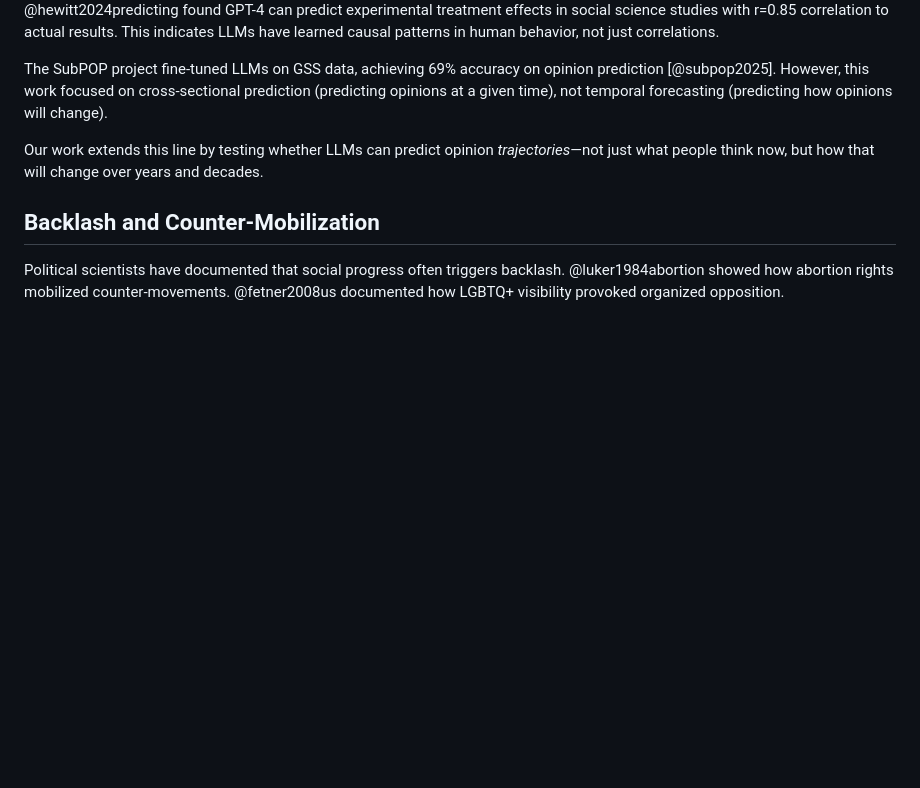
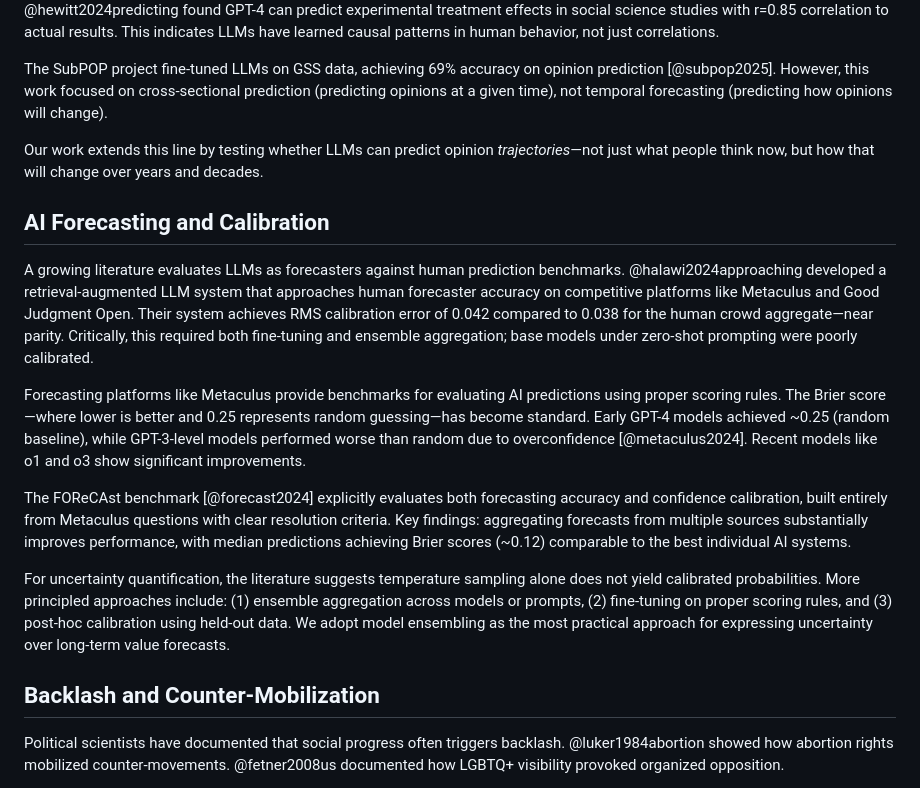
Before and after one commit to MaxGhenis/value-forecasting, a Markdown page: paper/02-related-work.md, the part around the change. Rendered like a GitHub page; blank space fills up the shorter version.

Commit message:
Add AI forecasting and calibration literature to related work
- Halawi et al. (2024): LLMs approach human forecaster accuracy with
  retrieval augmentation + ensemble aggregation
- Metaculus benchmarks: Brier scores, proper scoring rules
- FOReCAst benchmark: calibration evaluation
- Key finding: temperature sampling alone doesn't yield calibrated
  uncertainty; ensembling is more principled

🤖 Generated with [Claude Code](https://claude.com/claude-code)

Co-Authored-By: Claude Opus 4.5 <noreply@anthropic.com>

```diff
--- a/paper/02-related-work.md
+++ b/paper/02-related-work.md
@@ -28,6 +28,16 @@ The SubPOP project fine-tuned LLMs on GSS data, achieving 69% accuracy on opinio
 
 Our work extends this line by testing whether LLMs can predict opinion *trajectories*—not just what people think now, but how that will change over years and decades.
 
+## AI Forecasting and Calibration
+
+A growing literature evaluates LLMs as forecasters against human prediction benchmarks. @halawi2024approaching developed a retrieval-augmented LLM system that approaches human forecaster accuracy on competitive platforms like Metaculus and Good Judgment Open. Their system achieves RMS calibration error of 0.042 compared to 0.038 for the human crowd aggregate—near parity. Critically, this required both fine-tuning and ensemble aggregation; base models under zero-shot prompting were poorly calibrated.
+
+Forecasting platforms like Metaculus provide benchmarks for evaluating AI predictions using proper scoring rules. The Brier score—where lower is better and 0.25 represents random guessing—has become standard. Early GPT-4 models achieved ~0.25 (random baseline), while GPT-3-level models performed worse than random due to overconfidence [@metaculus2024]. Recent models like o1 and o3 show significant improvements.
+
+The FOReCAst benchmark [@forecast2024] explicitly evaluates both forecasting accuracy and confidence calibration, built entirely from Metaculus questions with clear resolution criteria. Key findings: aggregating forecasts from multiple sources substantially improves performance, with median predictions achieving Brier scores (~0.12) comparable to the best individual AI systems.
+
+For uncertainty quantification, the literature suggests temperature sampling alone does not yield calibrated probabilities. More principled approaches include: (1) ensemble aggregation across models or prompts, (2) fine-tuning on proper scoring rules, and (3) post-hoc calibration using held-out data. We adopt model ensembling as the most practical approach for expressing uncertainty over long-term value forecasts.
+
 ## Backlash and Counter-Mobilization
 
 Political scientists have documented that social progress often triggers backlash. @luker1984abortion showed how abortion rights mobilized counter-movements. @fetner2008us documented how LGBTQ+ visibility provoked organized opposition.
```
